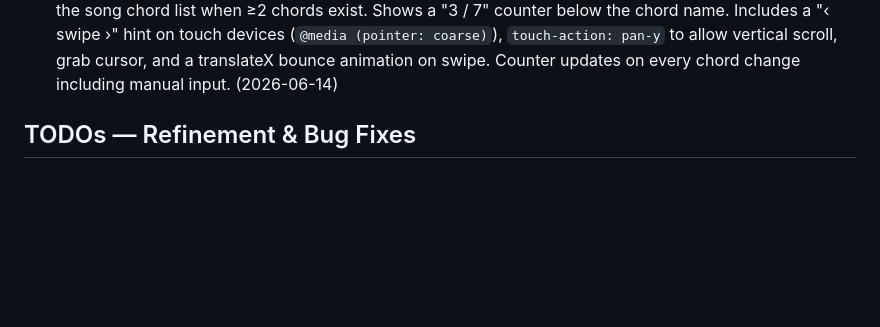
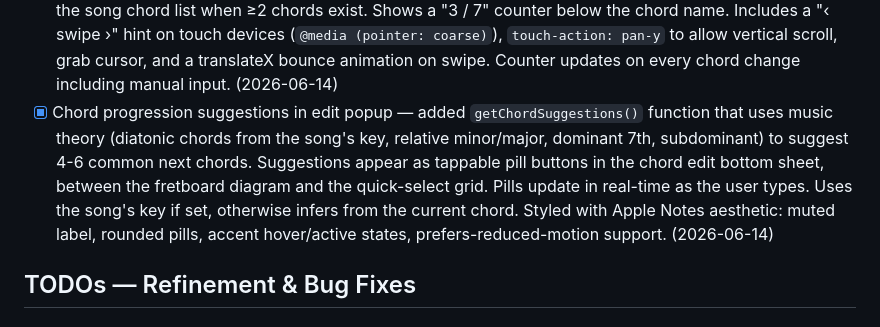
Before and after one commit to bearryj/song-notes-app, a Markdown page: PROGRESS.md, the part around the change. Rendered like a GitHub page; blank space fills up the shorter version.

Commit message:
docs: update PROGRESS.md with chord suggestions feature

```diff
--- a/PROGRESS.md
+++ b/PROGRESS.md
@@ -94,6 +94,7 @@ powershell.exe -Command "Get-NetTCPConnection -LocalPort 1422 -ErrorAction Silen
 - [x] Accurate chord positioning on line split/merge — replaced hardcoded `focusOffset * 8` pixel estimation with proper text measurement using Range.getBoundingClientRect() (for split) and Canvas2D measureText() (for merge). Fixes chord misalignment when using non-default font sizes or non-mono fonts. (2026-06-14)
 - [x] Mini chord diagram in chord edit popup — added `renderMiniFretboard()` function that generates a compact 120×148px SVG fretboard diagram. The diagram appears in the chord edit bottom sheet between the input and quick-select buttons, updating in real-time as the user types or taps root/suffix buttons. Shows finger positions, open/muted strings, barre chords, fret numbers, and string labels. Hidden when the chord name doesn't match a known shape. Increased popup max-height from 70vh to 80vh to accommodate the diagram. (2026-06-14)
 - [x] Swipe fretboard to cycle through song's unique chords — added `getSongUniqueChords()` helper that extracts unique chords in order of first appearance from the current song. Swipe left/right on the fretboard area cycles through only the song's chords (not the full dictionary). Prev/next buttons also use the song chord list when ≥2 chords exist. Shows a "3 / 7" counter below the chord name. Includes a "‹ swipe ›" hint on touch devices (`@media (pointer: coarse)`), `touch-action: pan-y` to allow vertical scroll, grab cursor, and a translateX bounce animation on swipe. Counter updates on every chord change including manual input. (2026-06-14)
+- [x] Chord progression suggestions in edit popup — added `getChordSuggestions()` function that uses music theory (diatonic chords from the song's key, relative minor/major, dominant 7th, subdominant) to suggest 4-6 common next chords. Suggestions appear as tappable pill buttons in the chord edit bottom sheet, between the fretboard diagram and the quick-select grid. Pills update in real-time as the user types. Uses the song's key if set, otherwise infers from the current chord. Styled with Apple Notes aesthetic: muted label, rounded pills, accent hover/active states, prefers-reduced-motion support. (2026-06-14)
 
 ## TODOs — Refinement & Bug Fixes
 
```
